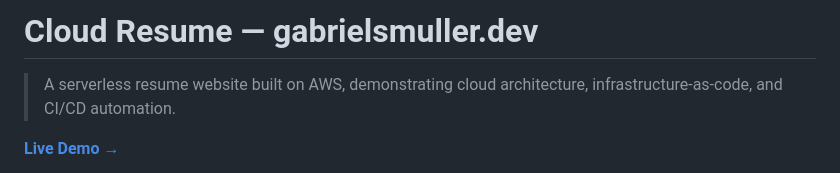
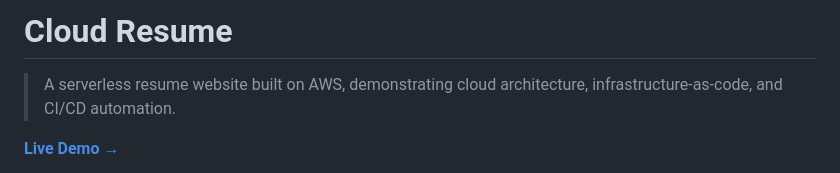
Before and after one commit to gabrielsmuller/cloud-resume, a Markdown page: README.md, the part around the change. Drawn GitHub-style.

Commit message:
Update README title

```diff
--- a/README.md
+++ b/README.md
@@ -1,4 +1,4 @@
-# Cloud Resume — gabrielsmuller.dev
+# Cloud Resume
 
 > A serverless resume website built on AWS, demonstrating cloud architecture, infrastructure-as-code, and CI/CD automation.
 
```
